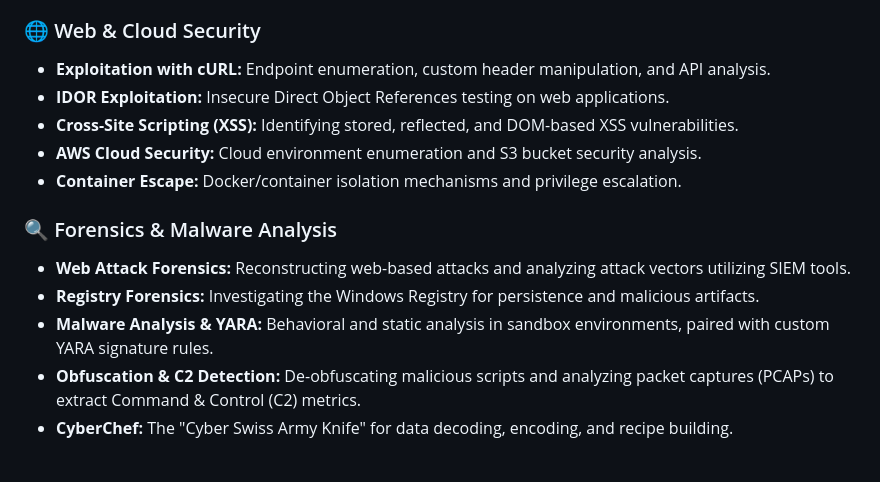
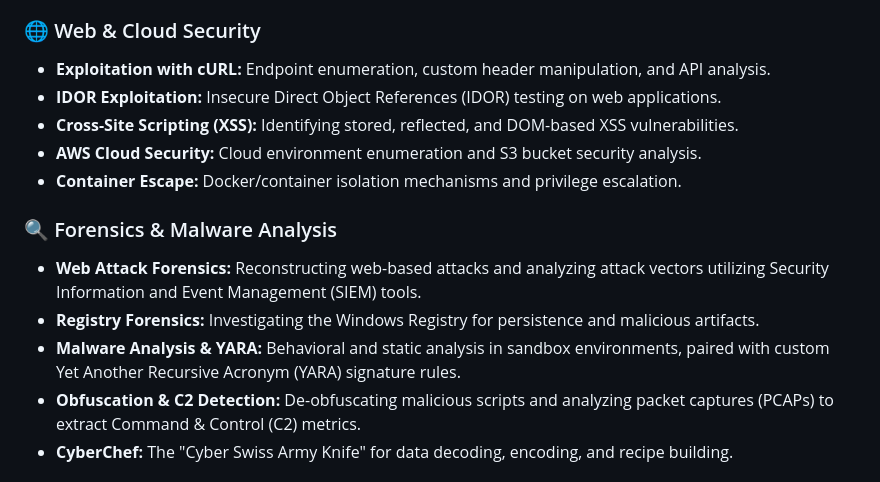
Before and after one commit to rcghpge/advent-of-cyber-2025, a Markdown page: README.md, the part around the change. GitHub-like rendering.

Commit message:
Clarify acronyms in README
Expanded acronyms for clarity in multiple sections.

```diff
--- a/README.md
+++ b/README.md
@@ -16,15 +16,15 @@ The challenges in this event cover a diverse range of fundamentals in the cybers
 
 ### 🌐 Web & Cloud Security
 * **Exploitation with cURL:** Endpoint enumeration, custom header manipulation, and API analysis.
-* **IDOR Exploitation:** Insecure Direct Object References testing on web applications.
+* **IDOR Exploitation:** Insecure Direct Object References (IDOR) testing on web applications.
 * **Cross-Site Scripting (XSS):** Identifying stored, reflected, and DOM-based XSS vulnerabilities.
 * **AWS Cloud Security:** Cloud environment enumeration and S3 bucket security analysis.
 * **Container Escape:** Docker/container isolation mechanisms and privilege escalation.
 
 ### 🔍 Forensics & Malware Analysis
-* **Web Attack Forensics:** Reconstructing web-based attacks and analyzing attack vectors utilizing SIEM tools.
+* **Web Attack Forensics:** Reconstructing web-based attacks and analyzing attack vectors utilizing Security Information and Event Management (SIEM) tools.
 * **Registry Forensics:** Investigating the Windows Registry for persistence and malicious artifacts.
-* **Malware Analysis & YARA:** Behavioral and static analysis in sandbox environments, paired with custom YARA signature rules.
+* **Malware Analysis & YARA:** Behavioral and static analysis in sandbox environments, paired with custom Yet Another Recursive Acronym (YARA) signature rules.
 * **Obfuscation & C2 Detection:** De-obfuscating malicious scripts and analyzing packet captures (PCAPs) to extract Command & Control (C2) metrics.
 * **CyberChef:** The "Cyber Swiss Army Knife" for data decoding, encoding, and recipe building.
 
```
